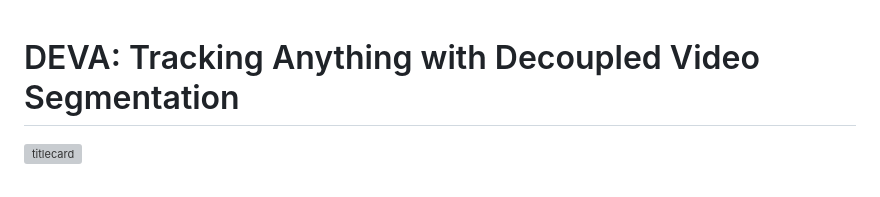
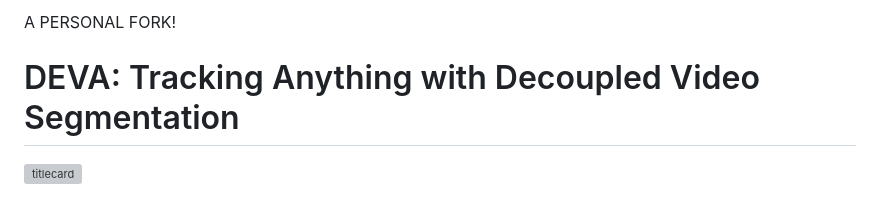
Before and after one commit to Zi-ang-Cao/Customized_DEVA, a Markdown page: README.md, the part around the change. Rendered like a GitHub page; grey boxes are pictures that could not be loaded.

```diff
--- a/README.md
+++ b/README.md
@@ -1,3 +1,5 @@
+A PERSONAL FORK!
+
 # DEVA: Tracking Anything with Decoupled Video Segmentation
 
 ![titlecard](https://imgur.com/lw15BGH.png)
```
